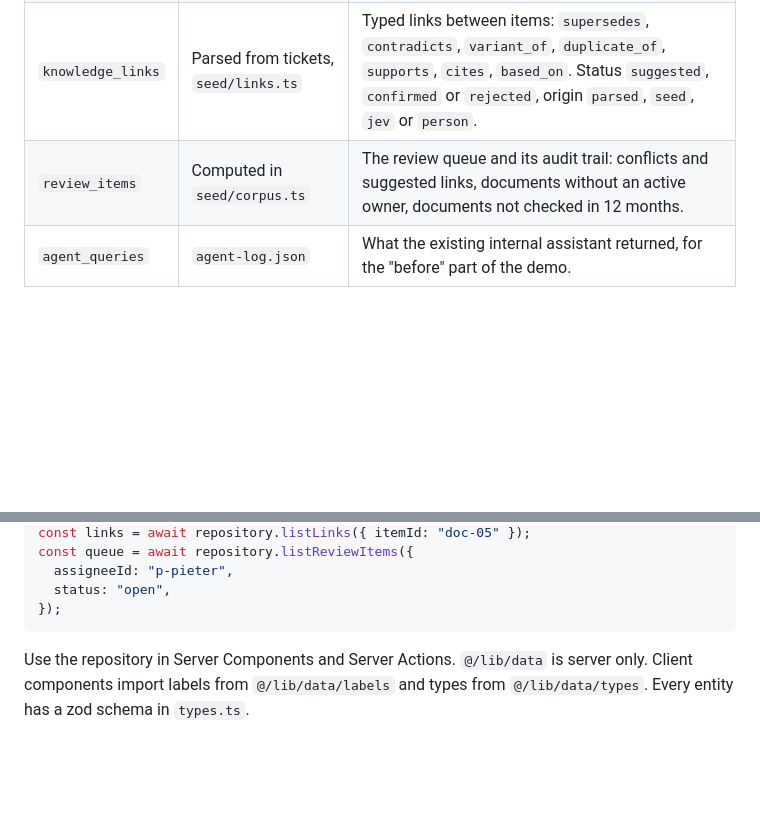
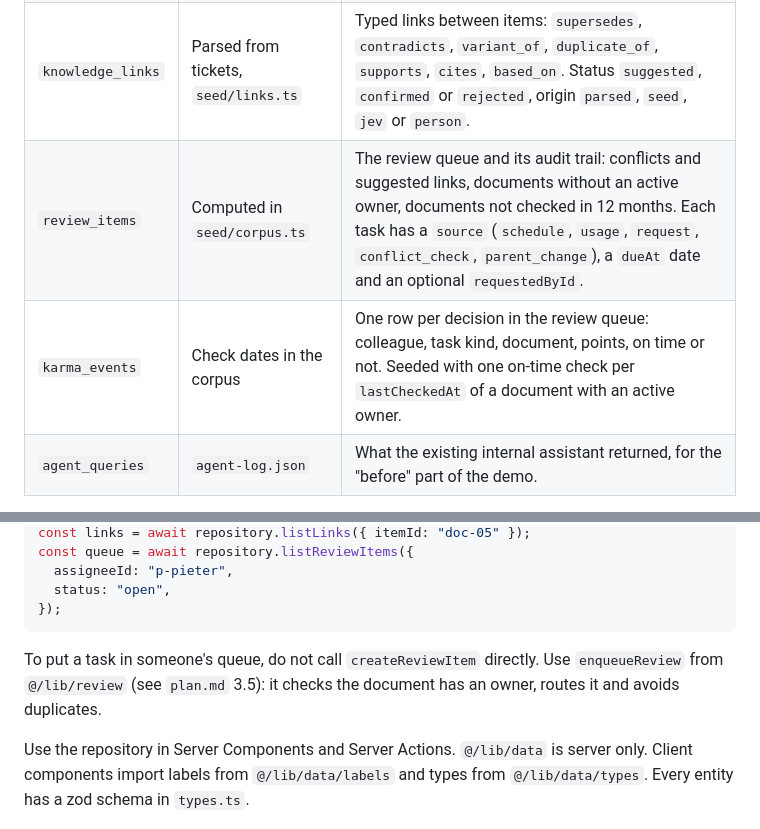
Before and after one commit to maboke123/hackathon, a Markdown page: docs/sample-data.md, 2 parts joined by grey strips. Rendered like a GitHub page; blank space fills up the shorter version.

````diff
--- a/docs/sample-data.md
+++ b/docs/sample-data.md
@@ -13,7 +13,8 @@ Havenkaai Logistics NV, the fictional Belgian company of the first version of th
 | `customers`       | `customers.json`                     | Havenkaai, Veldra and two small customers from the tickets. Contacts and entities per country as JSON.                                                                                                            |
 | `knowledge_items` | All corpus files                     | One row per document, email, call, meeting, chat thread or ticket. File path in the corpus, source system and location, scope (country, customer, team, product, PC), owner, author, dates, status.               |
 | `knowledge_links` | Parsed from tickets, `seed/links.ts` | Typed links between items: `supersedes`, `contradicts`, `variant_of`, `duplicate_of`, `supports`, `cites`, `based_on`. Status `suggested`, `confirmed` or `rejected`, origin `parsed`, `seed`, `jev` or `person`. |
-| `review_items`    | Computed in `seed/corpus.ts`         | The review queue and its audit trail: conflicts and suggested links, documents without an active owner, documents not checked in 12 months.                                                                       |
+| `review_items`    | Computed in `seed/corpus.ts`         | The review queue and its audit trail: conflicts and suggested links, documents without an active owner, documents not checked in 12 months. Each task has a `source` (`schedule`, `usage`, `request`, `conflict_check`, `parent_change`), a `dueAt` date and an optional `requestedById`. |
+| `karma_events`    | Check dates in the corpus            | One row per decision in the review queue: colleague, task kind, document, points, on time or not. Seeded with one on-time check per `lastCheckedAt` of a document with an active owner. |
 | `agent_queries`   | `agent-log.json`                     | What the existing internal assistant returned, for the "before" part of the demo.                                                                                                                                 |
 
 `knowledge_items.search` is a generated full text column (`simple` configuration, title weighted above body). `repository.searchItems(query)` uses it.
@@ -41,6 +42,8 @@ const queue = await repository.listReviewItems({
   status: "open",
 });
 ```
+
+To put a task in someone's queue, do not call `createReviewItem` directly. Use `enqueueReview` from `@/lib/review` (see `plan.md` 3.5): it checks the document has an owner, routes it and avoids duplicates.
 
 Use the repository in Server Components and Server Actions. `@/lib/data` is server only. Client components import labels from `@/lib/data/labels` and types from `@/lib/data/types`. Every entity has a zod schema in `types.ts`.
 
````
Also changed, not shown: docs/plan.md (+19 -5 lines).
